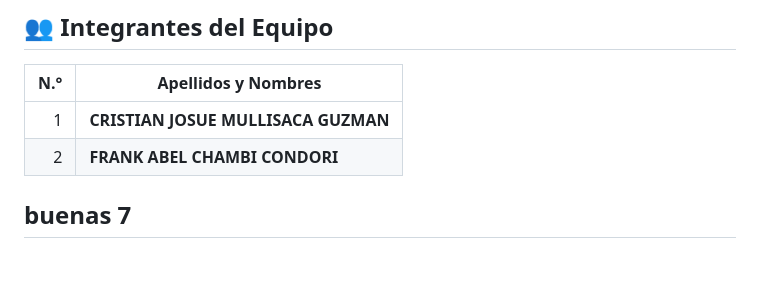
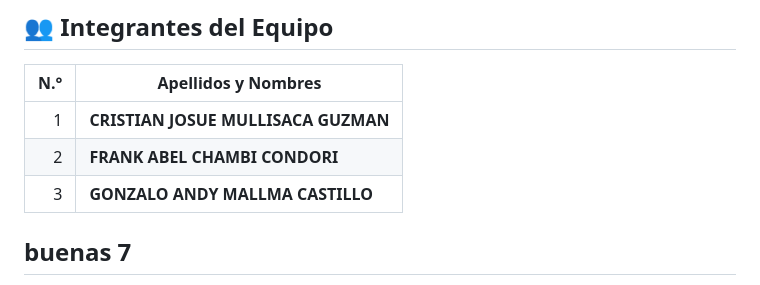
Before and after one commit to 74048030-dotcom/Consolidado3, a Markdown page: README.md, the part around the change. Drawn GitHub-style; blank space fills up the shorter version.

Commit message:
Integrante 3

```diff
--- a/README.md
+++ b/README.md
@@ -6,6 +6,7 @@
 |---:|---|
 | 1 | **CRISTIAN JOSUE MULLISACA GUZMAN** |
 | 2 | **FRANK ABEL CHAMBI CONDORI** |
+| 3 | **GONZALO ANDY MALLMA CASTILLO** |
 buenas 7
 ---
 
```
